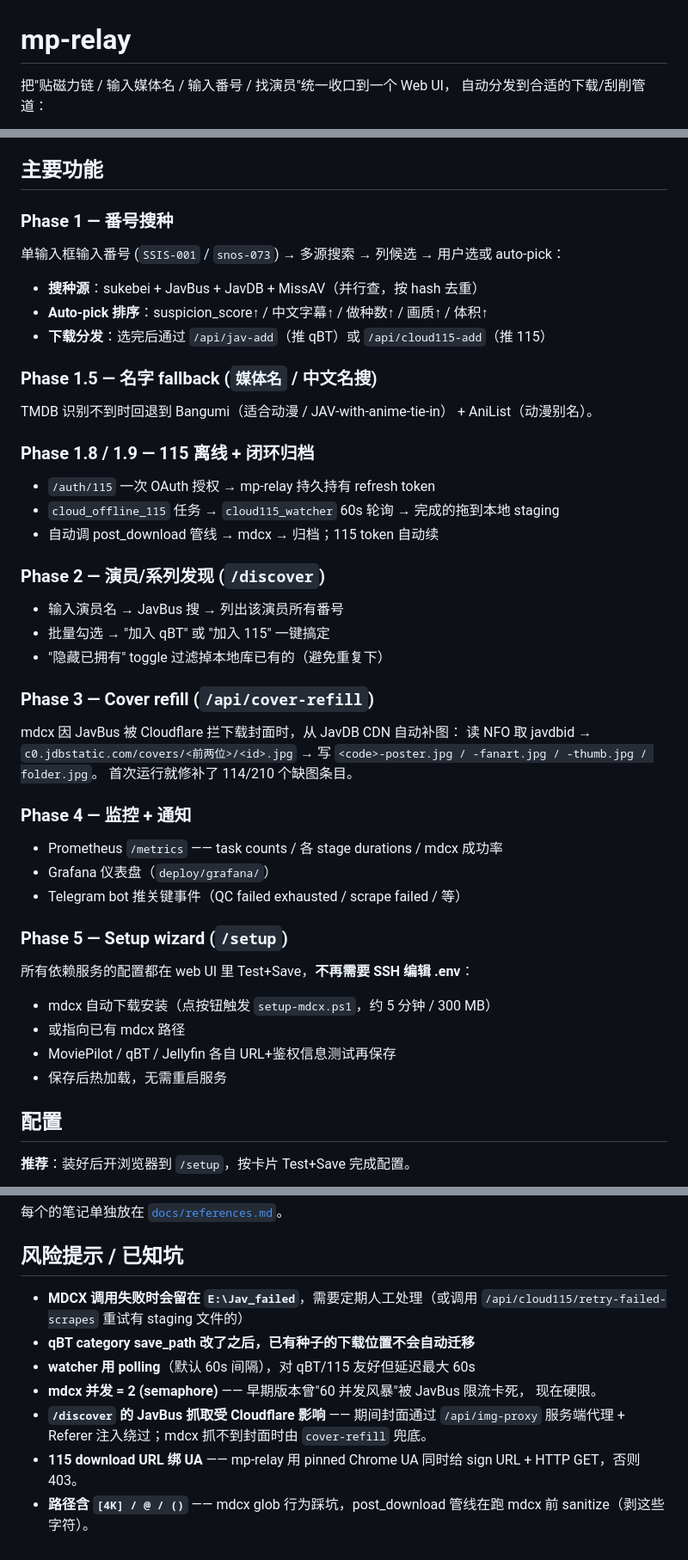
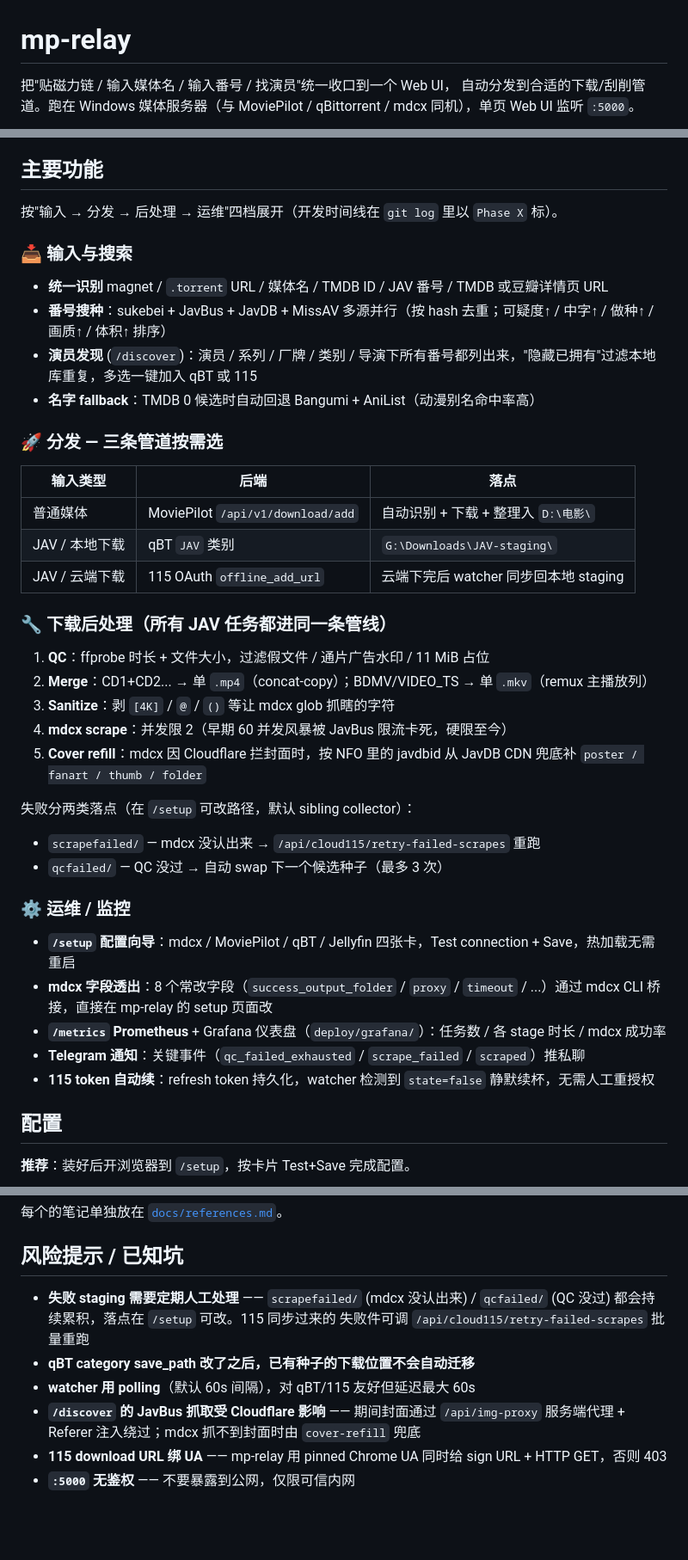
Before and after one commit to naughtyGitCat/mp-relay, a Markdown page: README.md, 3 parts joined by grey strips. Shown at 86% size. Drawn GitHub-style; blank space fills up the shorter version.

```diff
--- a/README.md
+++ b/README.md
@@ -1,5 +1,6 @@
 # mp-relay
 
 把"贴磁力链 / 输入媒体名 / 输入番号 / 找演员"统一收口到一个 Web UI，
-自动分发到合适的下载/刮削管道：
+自动分发到合适的下载/刮削管道。跑在 Windows 媒体服务器（与 MoviePilot /
+qBittorrent / mdcx 同机），单页 Web UI 监听 `:5000`。
 
@@ -72,44 +64,39 @@
 
 ## 主要功能
 
-### Phase 1 — 番号搜种
-单输入框输入番号 (`SSIS-001` / `snos-073`) → 多源搜索 → 列候选 → 用户选或 auto-pick：
+按"输入 → 分发 → 后处理 → 运维"四档展开（开发时间线在 `git log` 里以 `Phase X` 标）。
 
-- **搜种源**：sukebei + JavBus + JavDB + MissAV（并行查，按 hash 去重）
-- **Auto-pick 排序**：suspicion_score↑ / 中文字幕↑ / 做种数↑ / 画质↑ / 体积↑
-- **下载分发**：选完后通过 `/api/jav-add`（推 qBT）或 `/api/cloud115-add`（推 115）
+### 📥 输入与搜索
+- **统一识别** magnet / `.torrent` URL / 媒体名 / TMDB ID / JAV 番号 / TMDB 或豆瓣详情页 URL
+- **番号搜种**：sukebei + JavBus + JavDB + MissAV 多源并行（按 hash 去重；可疑度↑ / 中字↑ / 做种↑ / 画质↑ / 体积↑ 排序）
+- **演员发现** (`/discover`)：演员 / 系列 / 厂牌 / 类别 / 导演下所有番号都列出来，"隐藏已拥有"过滤本地库重复，多选一键加入 qBT 或 115
+- **名字 fallback**：TMDB 0 候选时自动回退 Bangumi + AniList（动漫别名命中率高）
 
-### Phase 1.5 — 名字 fallback (`媒体名` / 中文名搜)
-TMDB 识别不到时回退到 Bangumi（适合动漫 / JAV-with-anime-tie-in） + AniList（动漫别名）。
+### 🚀 分发 — 三条管道按需选
 
-### Phase 1.8 / 1.9 — 115 离线 + 闭环归档
-- `/auth/115` 一次 OAuth 授权 → mp-relay 持久持有 refresh token
-- `cloud_offline_115` 任务 → `cloud115_watcher` 60s 轮询 → 完成的拖到本地 staging
-- 自动调 post_download 管线 → mdcx → 归档；115 token 自动续
+| 输入类型 | 后端 | 落点 |
+|---|---|---|
+| 普通媒体 | MoviePilot `/api/v1/download/add` | 自动识别 + 下载 + 整理入 `D:\电影\` |
+| JAV / 本地下载 | qBT `JAV` 类别 | `G:\Downloads\JAV-staging\` |
+| JAV / 云端下载 | 115 OAuth `offline_add_url` | 云端下完后 watcher 同步回本地 staging |
 
-### Phase 2 — 演员/系列发现 (`/discover`)
-- 输入演员名 → JavBus 搜 → 列出该演员所有番号
-- 批量勾选 → "加入 qBT" 或 "加入 115" 一键搞定
-- "隐藏已拥有" toggle 过滤掉本地库已有的（避免重复下）
+### 🔧 下载后处理（所有 JAV 任务都进同一条管线）
+1. **QC**：ffprobe 时长 + 文件大小，过滤假文件 / 通片广告水印 / 11 MiB 占位
+2. **Merge**：CD1+CD2... → 单 `.mp4`（concat-copy）；BDMV/VIDEO_TS → 单 `.mkv`（remux 主播放列）
+3. **Sanitize**：剥 `[4K]` / `@` / `()` 等让 mdcx glob 抓瞎的字符
+4. **mdcx scrape**：并发限 2（早期 60 并发风暴被 JavBus 限流卡死，硬限至今）
+5. **Cover refill**：mdcx 因 Cloudflare 拦封面时，按 NFO 里的 javdbid 从 JavDB CDN 兜底补 `poster / fanart / thumb / folder`
 
-### Phase 3 — Cover refill (`/api/cover-refill`)
-mdcx 因 JavBus 被 Cloudflare 拦下载封面时，从 JavDB CDN 自动补图：
-读 NFO 取 javdbid → `c0.jdbstatic.com/covers/<前两位>/<id>.jpg` → 写
-`<code>-poster.jpg / -fanart.jpg / -thumb.jpg / folder.jpg`。
-首次运行就修补了 114/210 个缺图条目。
+失败分两类落点（在 `/setup` 可改路径，默认 sibling collector）：
+- `scrapefailed/` — mdcx 没认出来 → `/api/cloud115/retry-failed-scrapes` 重跑
+- `qcfailed/` — QC 没过 → 自动 swap 下一个候选种子（最多 3 次）
 
-### Phase 4 — 监控 + 通知
-- Prometheus `/metrics` —— task counts / 各 stage durations / mdcx 成功率
-- Grafana 仪表盘（`deploy/grafana/`）
-- Telegram bot 推关键事件（QC failed exhausted / scrape failed / 等）
-
-### Phase 5 — Setup wizard (`/setup`)
-所有依赖服务的配置都在 web UI 里 Test+Save，**不再需要 SSH 编辑 .env**：
-
-- mdcx 自动下载安装（点按钮触发 `setup-mdcx.ps1`，约 5 分钟 / 300 MB）
-- 或指向已有 mdcx 路径
-- MoviePilot / qBT / Jellyfin 各自 URL+鉴权信息测试再保存
-- 保存后热加载，无需重启服务
+### ⚙️ 运维 / 监控
+- **`/setup` 配置向导**：mdcx / MoviePilot / qBT / Jellyfin 四张卡，Test connection + Save，热加载无需重启
+- **mdcx 字段透出**：8 个常改字段（`success_output_folder` / `proxy` / `timeout` / ...）通过 mdcx CLI 桥接，直接在 mp-relay 的 setup 页面改
+- **`/metrics` Prometheus** + Grafana 仪表盘（`deploy/grafana/`）：任务数 / 各 stage 时长 / mdcx 成功率
+- **Telegram 通知**：关键事件（`qc_failed_exhausted` / `scrape_failed` / `scraped`）推私聊
+- **115 token 自动续**：refresh token 持久化，watcher 检测到 `state=false` 静默续杯，无需人工重授权
 
 ## 配置
 
@@ -185,16 +173,14 @@ Win11 24H2 解析器 bug 卡了几个雷已记录，未完成。当前 testing
 
 ## 风险提示 / 已知坑
 
-- **MDCX 调用失败时会留在 `E:\Jav_failed`**，需要定期人工处理（或调用
-  `/api/cloud115/retry-failed-scrapes` 重试有 staging 文件的）
+- **失败 staging 需要定期人工处理** —— `scrapefailed/` (mdcx 没认出来) /
+  `qcfailed/` (QC 没过) 都会持续累积，落点在 `/setup` 可改。115 同步过来的
+  失败件可调 `/api/cloud115/retry-failed-scrapes` 批量重跑
 - **qBT category save_path 改了之后，已有种子的下载位置不会自动迁移**
 - **watcher 用 polling**（默认 60s 间隔），对 qBT/115 友好但延迟最大 60s
-- **mdcx 并发 = 2 (semaphore)** —— 早期版本曾"60 并发风暴"被 JavBus 限流卡死，
-  现在硬限。
 - **`/discover` 的 JavBus 抓取受 Cloudflare 影响** —— 期间封面通过
   `/api/img-proxy` 服务端代理 + Referer 注入绕过；mdcx 抓不到封面时由
-  `cover-refill` 兜底。
+  `cover-refill` 兜底
 - **115 download URL 绑 UA** —— mp-relay 用 pinned Chrome UA 同时给 sign URL +
-  HTTP GET，否则 403。
-- **路径含 `[4K] / @ / ()`** —— mdcx glob 行为踩坑，post_download 管线在跑
-  mdcx 前 sanitize（剥这些字符）。
+  HTTP GET，否则 403
+- **`:5000` 无鉴权** —— 不要暴露到公网，仅限可信内网
```
Also changed, not shown: other parts of README.md (+40 -48 lines).
